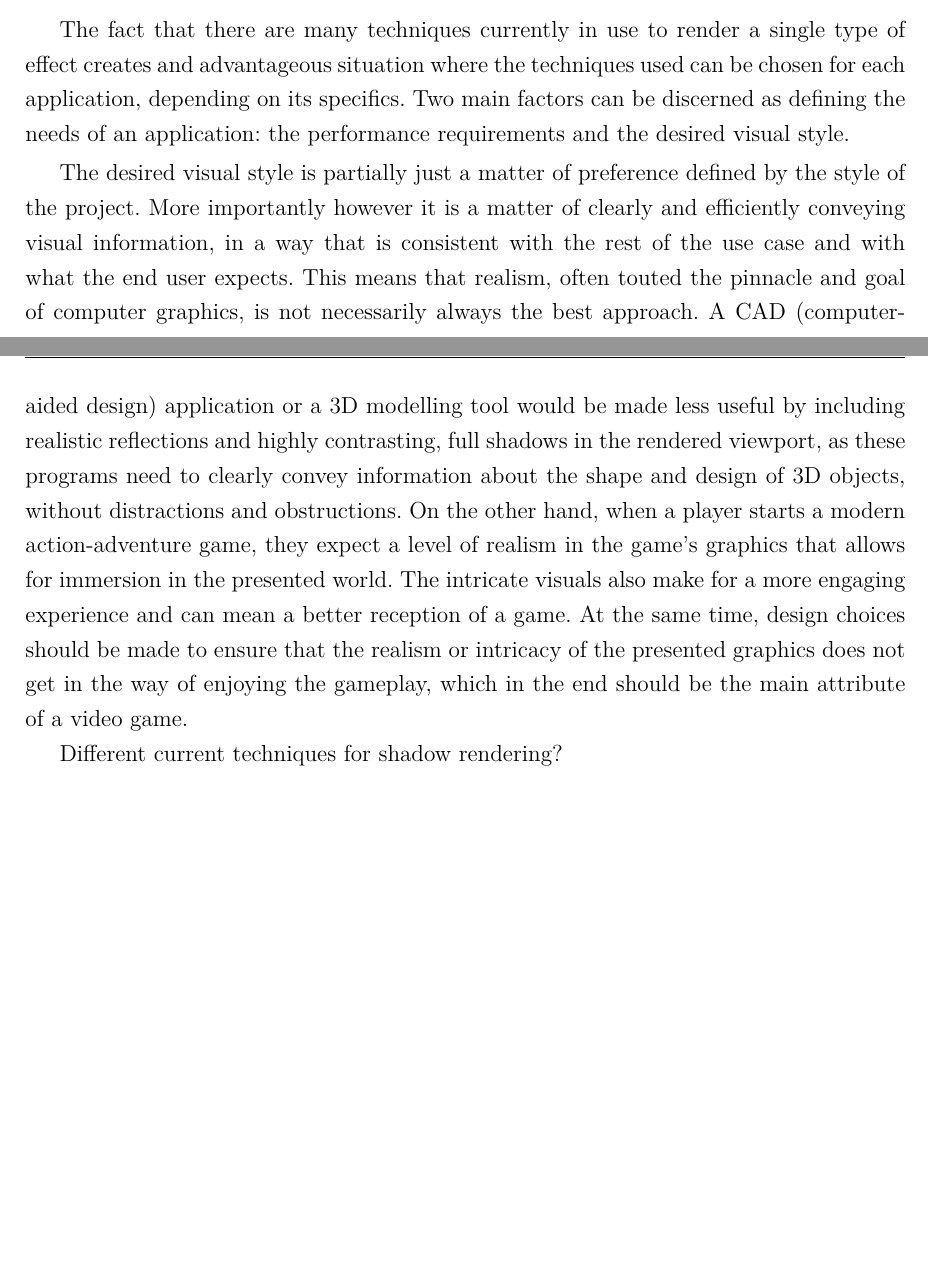
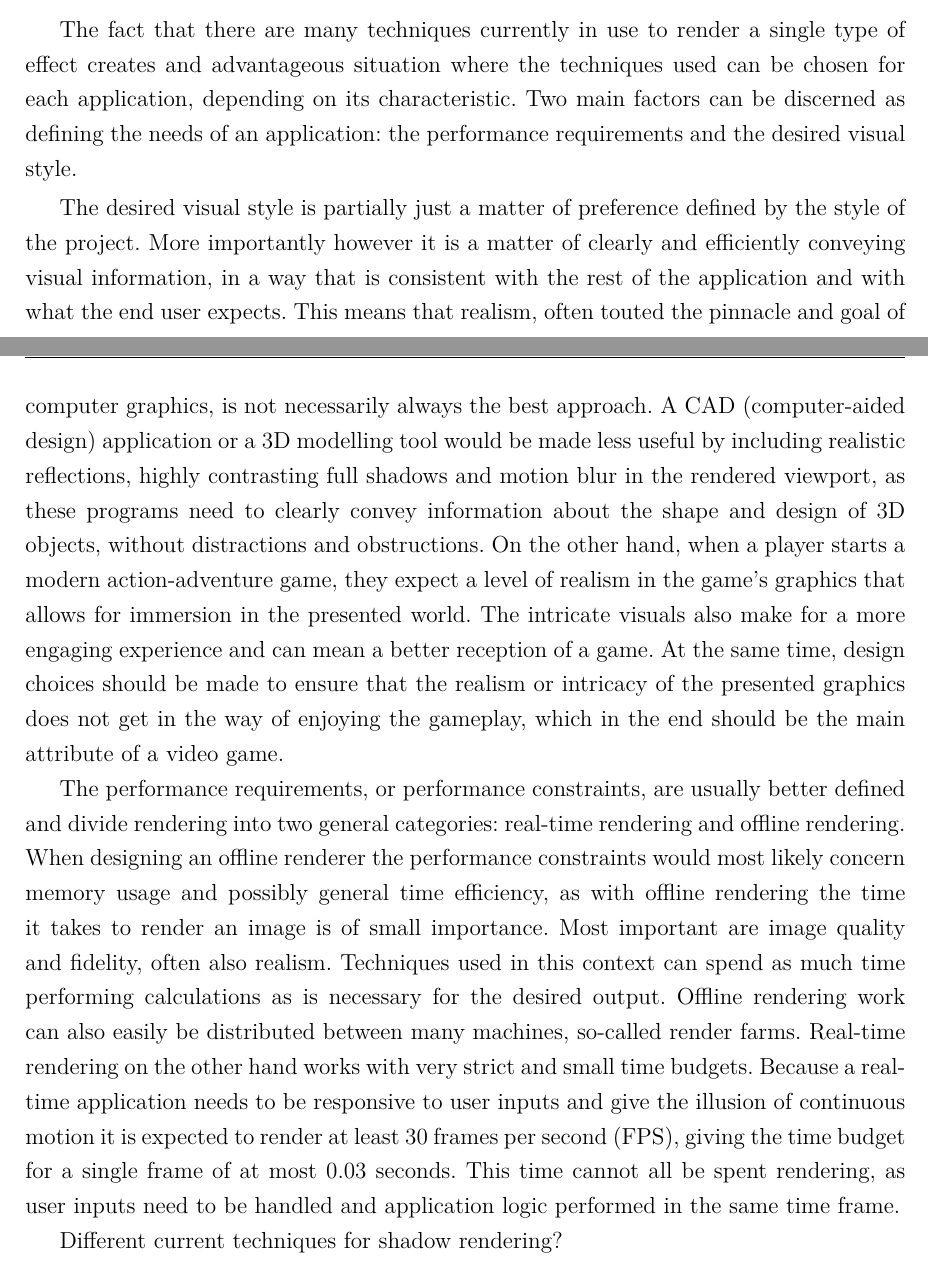
Before and after one commit to rradarr/shadow-rendering, a LaTeX thesis (Master Thesis/main.tex, which reads Master Thesis/chapters/2_analysis.tex): two parts of pages 9 and 10 of 31, joined at a grey line, cut so that both start at the same text, the shorter picture padded with empty space. Compiled offline with pdfLaTeX; a LaTeX package or settings file that is missing is left out.

Commit message:
[TH] Expand 2.1

```diff
--- a/Master Thesis/chapters/2_analysis.tex
+++ b/Master Thesis/chapters/2_analysis.tex
@@ -7,11 +7,11 @@ In this thesis, rendering is understood as the process of obtaining an image fro
 
 The wide spectrum of possible rendering results hints at the multitude of ways in which rendering is actually performed. There are various techniques employed during the rendering process, which can be utilized together to create a desired look and fit within performance constraints. In more complex processes, there are many techniques used to render a scene, each responsible for modeling the visual aspects of different real-life phenomena or artificial effects. A renderer could be capable of adding stylized edge detection and cell-shading to an image, rendering glossy and rough surfaces, simulating shadows, reflections, caustics and refraction, dealing with hair and fur or volumetric participating media such as fog, smoke and clouds. Each of the mentioned effects can be rendered using one of many techniques, and many of them are being actively improved upon and researched.
 
-The fact that there are many techniques currently in use to render a single type of effect creates and advantageous situation where the techniques used can be chosen for each application, depending on its specifics. Two main factors can be discerned as defining the needs of an application: the performance requirements and the desired visual style.
+The fact that there are many techniques currently in use to render a single type of effect creates and advantageous situation where the techniques used can be chosen for each application, depending on its characteristic. Two main factors can be discerned as defining the needs of an application: the performance requirements and the desired visual style.
 
-The desired visual style is partially just a matter of preference defined by the style of the project. More importantly however it is a matter of clearly and efficiently conveying visual information, in a way that is consistent with the rest of the use case and with what the end user expects. This means that realism, often touted the pinnacle and goal of computer graphics, is not necessarily always the best approach. A CAD (computer-aided design) application or a 3D modelling tool would be made less useful by including realistic reflections and highly contrasting, full shadows in the rendered viewport, as these programs need to clearly convey information about the shape and design of 3D objects, without distractions and obstructions. On the other hand, when a player starts a modern action-adventure game, they expect a level of realism in the game's graphics that allows for immersion in the presented world. The intricate visuals also make for a more engaging experience and can mean a better reception of a game. At the same time, design choices should be made to ensure that the realism or intricacy of the presented graphics does not get in the way of enjoying the gameplay, which in the end should be the main attribute of a video game.
+The desired visual style is partially just a matter of preference defined by the style of the project. More importantly however it is a matter of clearly and efficiently conveying visual information, in a way that is consistent with the rest of the application and with what the end user expects. This means that realism, often touted the pinnacle and goal of computer graphics, is not necessarily always the best approach. A CAD (computer-aided design) application or a 3D modelling tool would be made less useful by including realistic reflections, highly contrasting full shadows and motion blur in the rendered viewport, as these programs need to clearly convey information about the shape and design of 3D objects, without distractions and obstructions. On the other hand, when a player starts a modern action-adventure game, they expect a level of realism in the game's graphics that allows for immersion in the presented world. The intricate visuals also make for a more engaging experience and can mean a better reception of a game. At the same time, design choices should be made to ensure that the realism or intricacy of the presented graphics does not get in the way of enjoying the gameplay, which in the end should be the main attribute of a video game.
 
-% now perf
+The performance requirements, or performance constraints, are usually better defined and divide rendering into two general categories: real-time rendering and offline rendering. When designing an offline renderer the performance constraints would most likely concern memory usage and possibly general time efficiency, as with offline rendering the time it takes to render an image is of small importance. Most important are image quality and fidelity, often also realism. Techniques used in this context can spend as much time performing calculations as is necessary for the desired output. Offline rendering work can also easily be distributed between many machines, so-called render farms. Real-time rendering on the other hand works with very strict and small time budgets. Because a real-time application needs to be responsive to user inputs and give the illusion of continuous motion it is expected to render at least 30 frames per second (FPS), giving the time budget for a single frame of at most 0.03 seconds. This time cannot all be spent rendering, as user inputs need to be handled and application logic performed in the same time frame.
 
 Different current techniques for shadow rendering?
 
```
Also changed, not shown: Master Thesis/chapters/07.tex (+1 -0 lines), Master Thesis/main.pdf.
